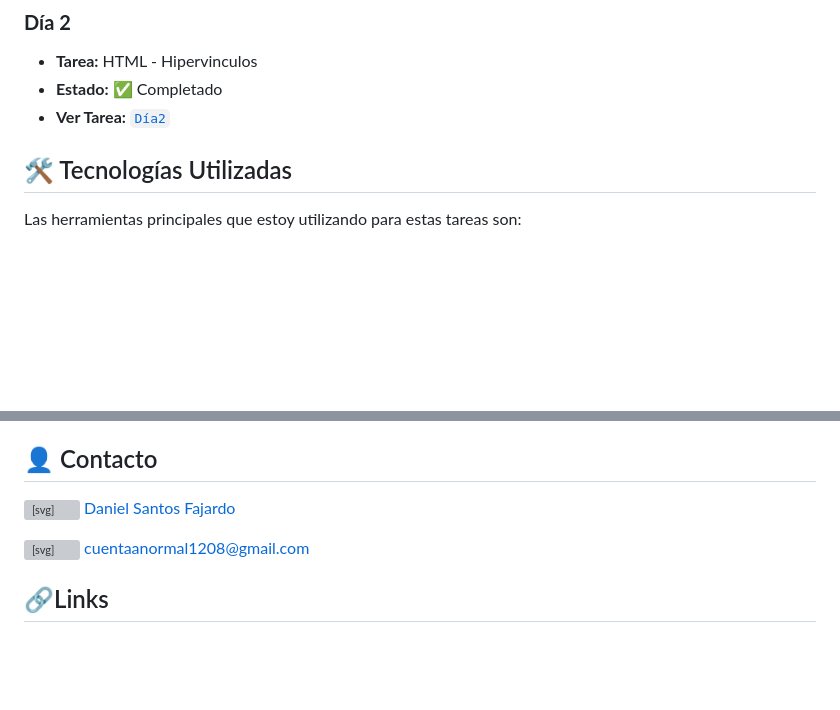
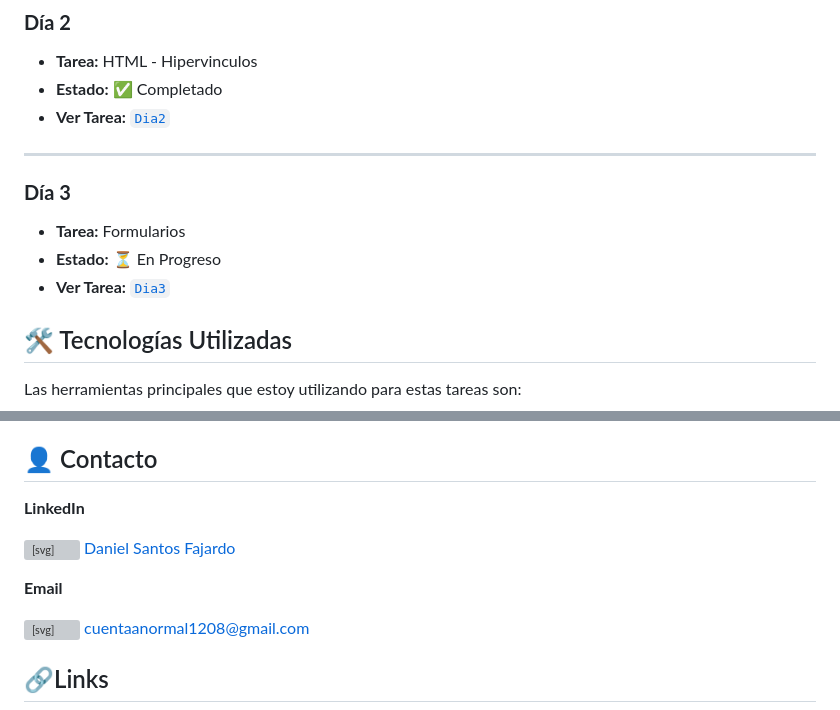
Before and after one commit to Daniel-Santos-F333/HTML_S2_SantosDaniel, a Markdown page: README.md, 2 parts joined by grey strips. Drawn GitHub-style; blank space fills up the shorter version; grey boxes are pictures that could not be loaded.

Commit message:
docs: :memo: updating README

```diff
--- a/README.md
+++ b/README.md
@@ -33,8 +33,15 @@ Leyenda de estados:
 
 * **Tarea:** HTML - Hipervinculos
 * **Estado:** ✅ Completado
-* **Ver Tarea:** [`Día2`](/dia2/index.html)
+* **Ver Tarea:** [`Dia2`](/dia2/index.html)
 
+---
+
+### **Día 3**
+
+* **Tarea:** Formularios
+* **Estado:** ⏳ En Progreso
+* **Ver Tarea:** [`Dia3`](/dia3/index.html)
 
 ## 🛠️ Tecnologías Utilizadas
 
@@ -51,8 +58,11 @@ Las herramientas principales que estoy utilizando para estas tareas son:
 3.  Dentro de la carpeta, puedes ver los archivos `.html`, `.css`, etc. Para visualizar el resultado final, simplemente dirigete a los links de la parte inferior y serás redirigido a los trabajos.
 
 ## 👤 Contacto
+**LinkedIn**
 
 <svg width="20" height="24" style="vertical-align:middle;" xmlns="http://www.w3.org/2000/svg" viewBox="0 0 448 512"><!--!Font Awesome Free 6.7.2 by @fontawesome - https://fontawesome.com License - https://fontawesome.com/license/free Copyright 2025 Fonticons, Inc.--><path d="M416 32H31.9C14.3 32 0 46.5 0 64.3v383.4C0 465.5 14.3 480 31.9 480H416c17.6 0 32-14.5 32-32.3V64.3c0-17.8-14.4-32.3-32-32.3zM135.4 416H69V202.2h66.5V416zm-33.2-243c-21.3 0-38.5-17.3-38.5-38.5S80.9 96 102.2 96c21.2 0 38.5 17.3 38.5 38.5 0 21.3-17.2 38.5-38.5 38.5zm282.1 243h-66.4V312c0-24.8-.5-56.7-34.5-56.7-34.6 0-39.9 27-39.9 54.9V416h-66.4V202.2h63.7v29.2h.9c8.9-16.8 30.6-34.5 62.9-34.5 67.2 0 79.7 44.3 79.7 101.9V416z"/> </svg> [Daniel Santos Fajardo](https://www.linkedin.com/in/daniel-santos-fajardo-b077b9234/)
+
+**Email**
 
 <svg width="20" height="20" style="vertical-align:middle;" xmlns="http://www.w3.org/2000/svg" viewBox="0 0 512 512"><!--!Font Awesome Free 6.7.2 by @fontawesome - https://fontawesome.com License - https://fontawesome.com/license/free Copyright 2025 Fonticons, Inc.--><path d="M48 64C21.5 64 0 85.5 0 112c0 15.1 7.1 29.3 19.2 38.4L236.8 313.6c11.4 8.5 27 8.5 38.4 0L492.8 150.4c12.1-9.1 19.2-23.3 19.2-38.4c0-26.5-21.5-48-48-48L48 64zM0 176L0 384c0 35.3 28.7 64 64 64l384 0c35.3 0 64-28.7 64-64l0-208L294.4 339.2c-22.8 17.1-54 17.1-76.8 0L0 176z"/></svg> cuentaanormal1208@gmail.com
 ## 🔗Links
```
